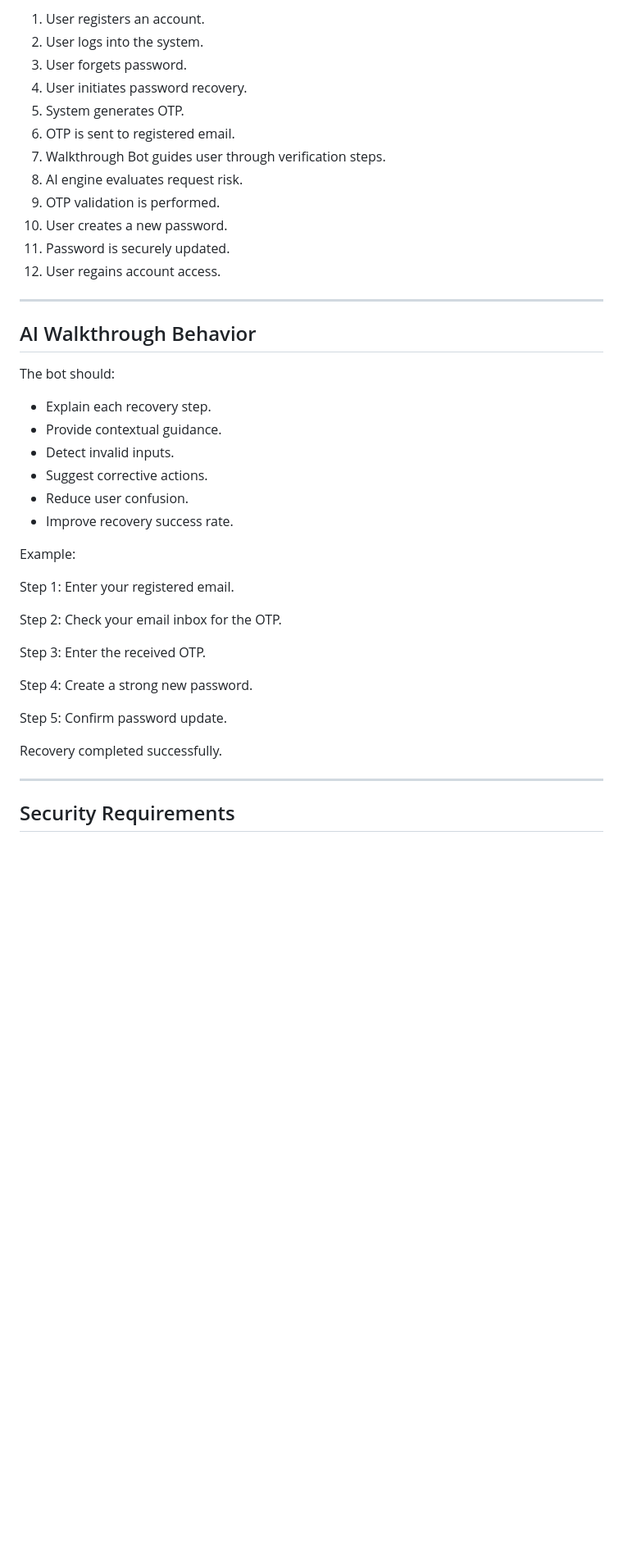
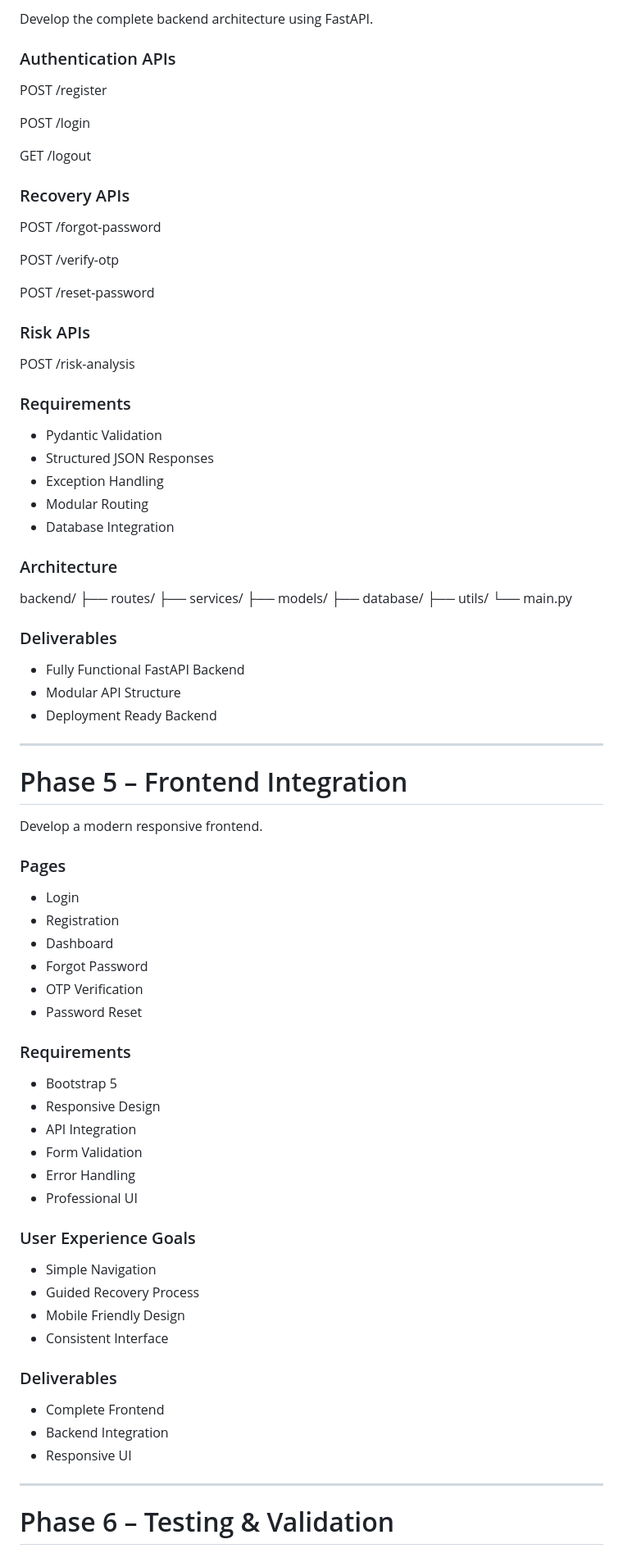
Before and after one commit to madha1502/Password_reset_Bot, a Markdown page: DOCUMENT/prompts.md, the part around one of its changes. Shown at 82% size. GitHub-like rendering; blank space fills up the shorter version.

```diff
--- a/DOCUMENT/prompts.md
+++ b/DOCUMENT/prompts.md
@@ -88,45 +158,88 @@ Build a complete full-stack application with:
 
-1. User registers an account.
-2. User logs into the system.
-3. User forgets password.
-4. User initiates password recovery.
-5. System generates OTP.
-6. OTP is sent to registered email.
-7. Walkthrough Bot guides user through verification steps.
-8. AI engine evaluates request risk.
-9. OTP validation is performed.
-10. User creates a new password.
-11. Password is securely updated.
-12. User regains account access.
+Develop the complete backend architecture using FastAPI.
+
+### Authentication APIs
+
+POST /register
+
+POST /login
+
+GET /logout
+
+### Recovery APIs
+
+POST /forgot-password
+
+POST /verify-otp
+
+POST /reset-password
+
+### Risk APIs
+
+POST /risk-analysis
+
+### Requirements
+
+* Pydantic Validation
+* Structured JSON Responses
+* Exception Handling
+* Modular Routing
+* Database Integration
+
+### Architecture
+
+backend/
+├── routes/
+├── services/
+├── models/
+├── database/
+├── utils/
+└── main.py
+
+### Deliverables
+
+* Fully Functional FastAPI Backend
+* Modular API Structure
+* Deployment Ready Backend
 
 ---
 
-## AI Walkthrough Behavior
+# Phase 5 – Frontend Integration
 
-The bot should:
+Develop a modern responsive frontend.
 
-* Explain each recovery step.
-* Provide contextual guidance.
-* Detect invalid inputs.
-* Suggest corrective actions.
-* Reduce user confusion.
-* Improve recovery success rate.
+### Pages
 
-Example:
+* Login
+* Registration
+* Dashboard
+* Forgot Password
+* OTP Verification
+* Password Reset
 
-Step 1: Enter your registered email.
+### Requirements
 
-Step 2: Check your email inbox for the OTP.
+* Bootstrap 5
+* Responsive Design
+* API Integration
+* Form Validation
+* Error Handling
+* Professional UI
 
-Step 3: Enter the received OTP.
+### User Experience Goals
 
-Step 4: Create a strong new password.
+* Simple Navigation
+* Guided Recovery Process
+* Mobile Friendly Design
+* Consistent Interface
 
-Step 5: Confirm password update.
+### Deliverables
 
-Recovery completed successfully.
+* Complete Frontend
+* Backend Integration
+* Responsive UI
 
 ---
 
-## Security Requirements
+# Phase 6 – Testing & Validation
 
```
Also changed, not shown: other parts of DOCUMENT/prompts.md (+201 -80 lines).
